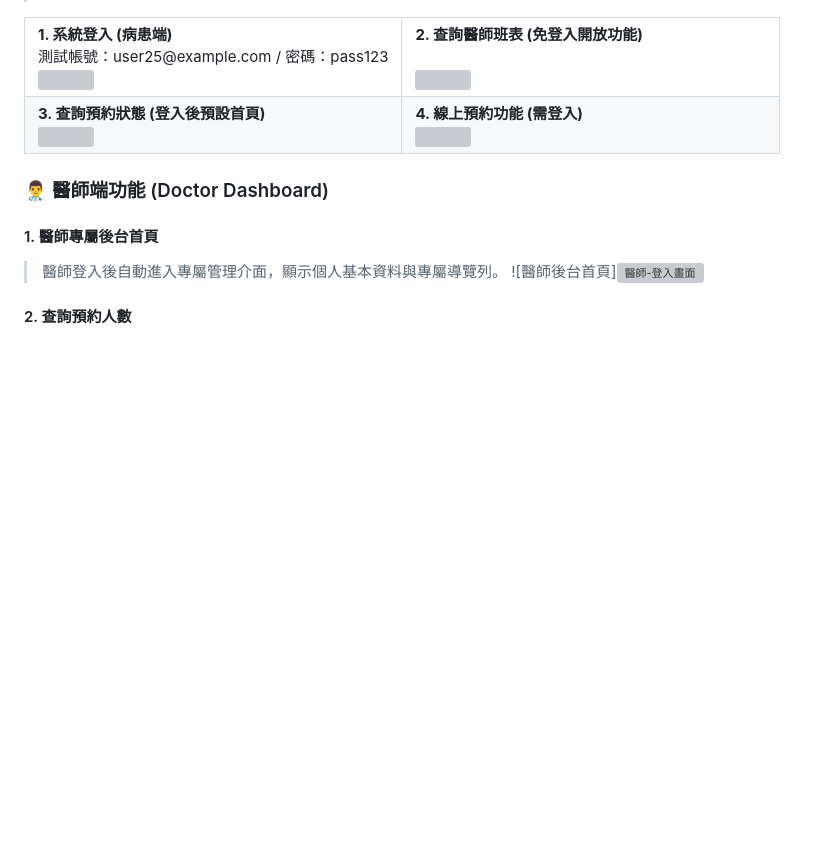
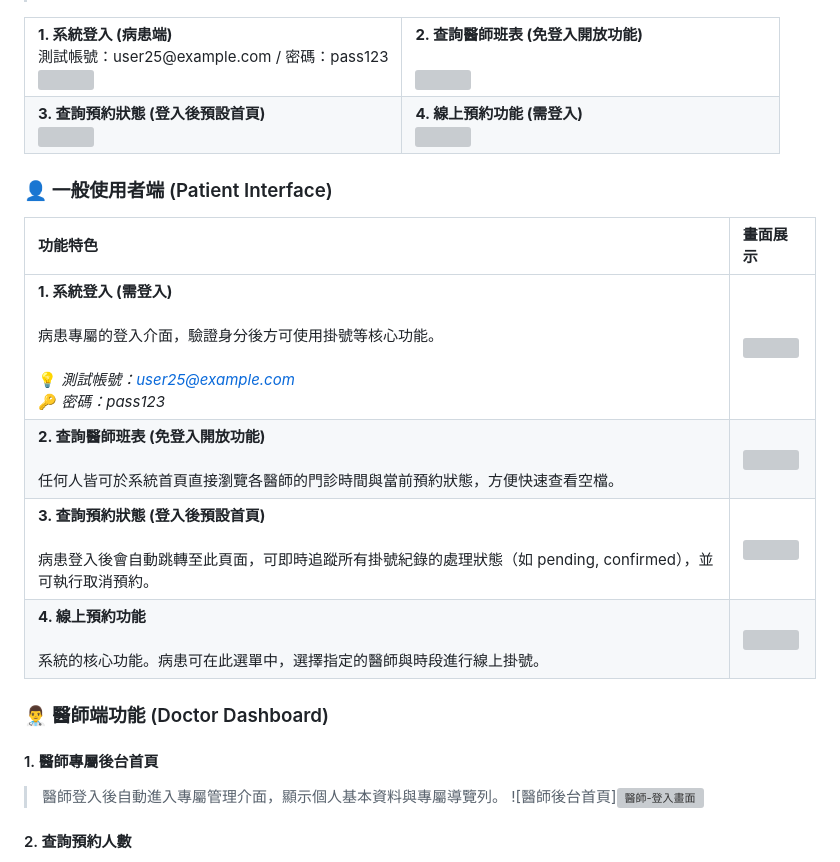
Before and after one commit to linzhean13/medical-appointment-system, a Markdown page: README.md, the part around the change. Rendered like a GitHub page; blank space fills up the shorter version; grey boxes are pictures that could not be loaded.

```diff
--- a/README.md
+++ b/README.md
@@ -121,6 +121,16 @@ medical-appointment-system/
   </tr>
 </table>
 
+### 👤 一般使用者端 (Patient Interface)
+
+| 功能特色 | 畫面展示 |
+| :--- | :--- |
+| **1. 系統登入 (需登入)**<br><br>病患專屬的登入介面，驗證身分後方可使用掛號等核心功能。<br><br>💡 *測試帳號：user25@example.com*<br>🔑 *密碼：pass123* | <img src="https://github.com/user-attachments/assets/c8030278-2804-46d1-8290-30a8e3ee38c2" width="500"> |
+| **2. 查詢醫師班表 (免登入開放功能)**<br><br>任何人皆可於系統首頁直接瀏覽各醫師的門診時間與當前預約狀態，方便快速查看空檔。 | <img src="https://github.com/user-attachments/assets/c8030278-2804-46d1-8290-30a8e3ee38c2" width="500"> |
+| **3. 查詢預約狀態 (登入後預設首頁)**<br><br>病患登入後會自動跳轉至此頁面，可即時追蹤所有掛號紀錄的處理狀態（如 pending, confirmed），並可執行取消預約。 | <img src="https://github.com/user-attachments/assets/c8030278-2804-46d1-8290-30a8e3ee38c2" width="500"> |
+| **4. 線上預約功能**<br><br>系統的核心功能。病患可在此選單中，選擇指定的醫師與時段進行線上掛號。 | <img src="https://github.com/user-attachments/assets/c8030278-2804-46d1-8290-30a8e3ee38c2" width="500"> |
+
+
 ### 👨‍⚕️ 醫師端功能 (Doctor Dashboard)
 
 #### 1. 醫師專屬後台首頁
```
